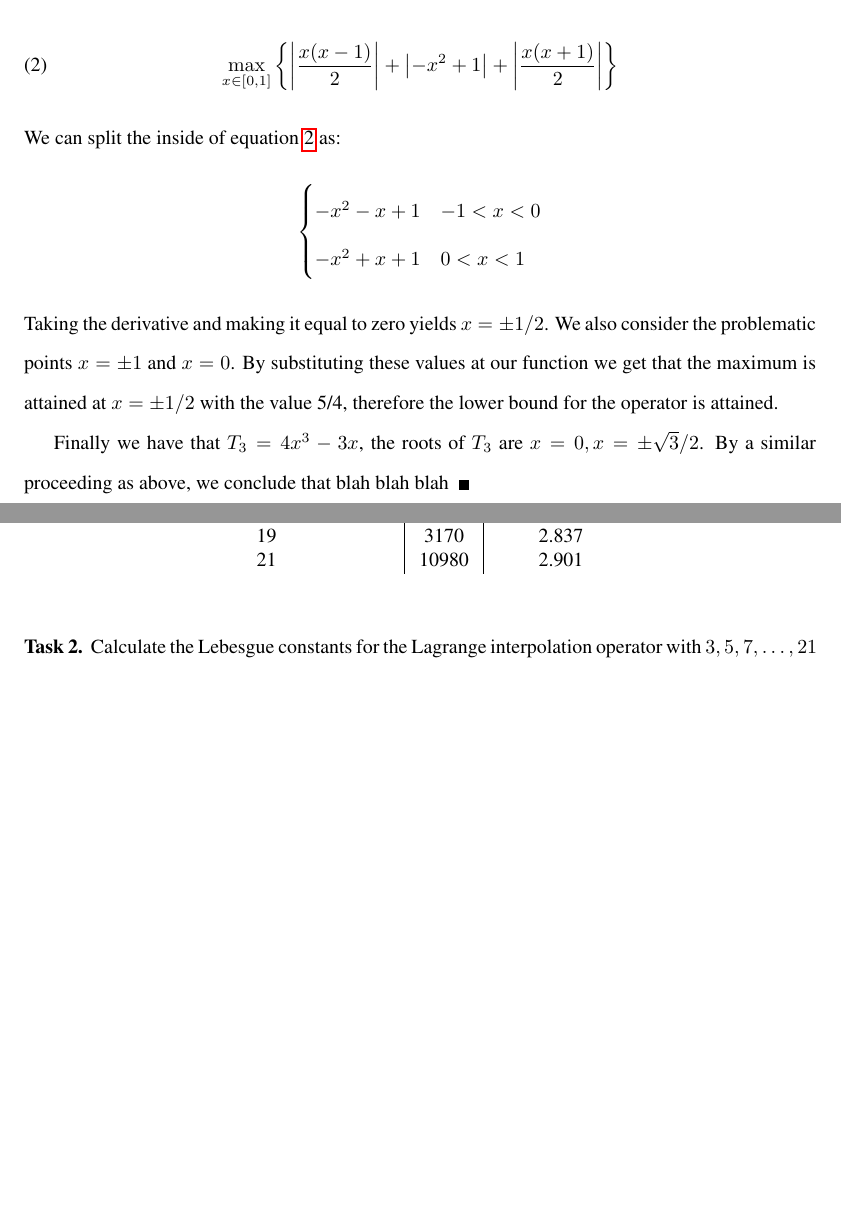
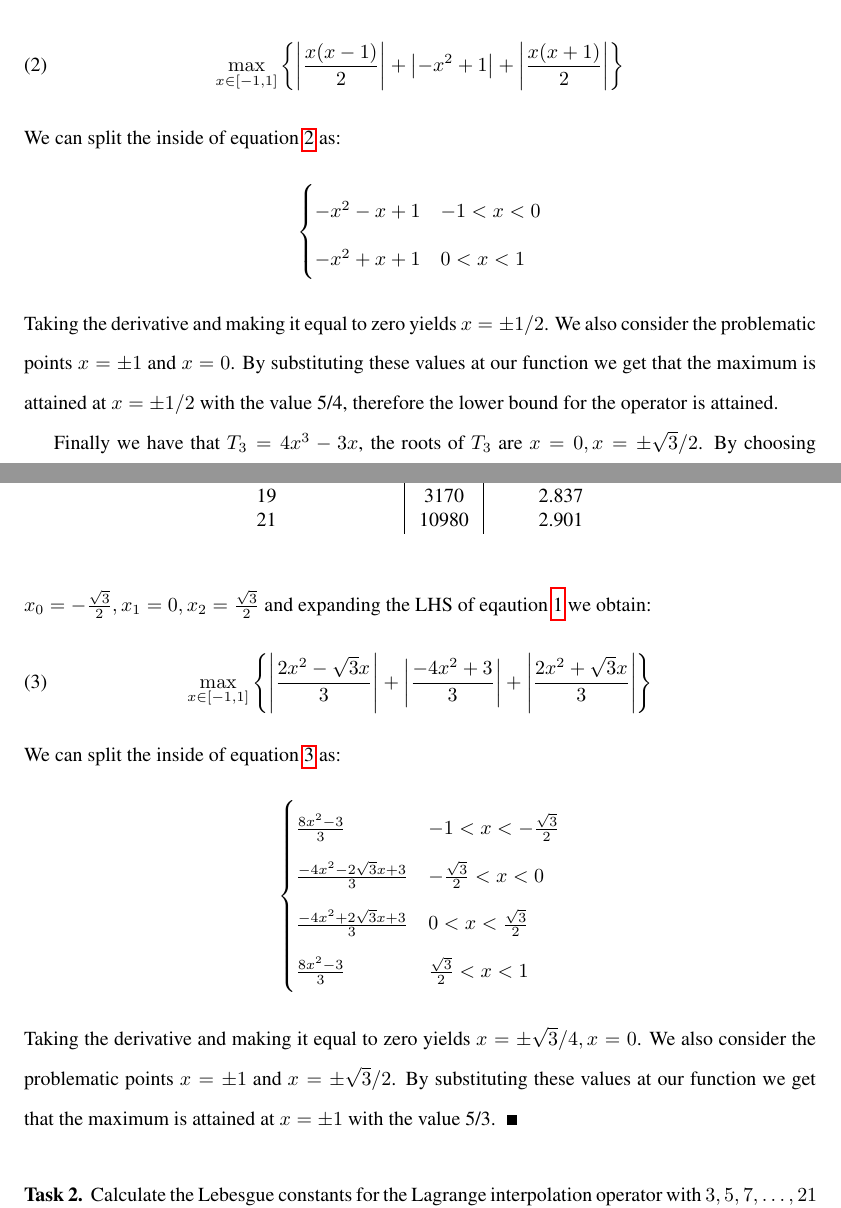
Before and after one commit to emiljoha/NUMA12, a LaTeX problem sheet (homework_2/report.tex, which reads homework_2/task_1.tex): two parts of pages 1 and 2 of 6, joined at a grey line, cut so that both start at the same text, the shorter picture padded with empty space. Compiled offline with pdfLaTeX.

Commit message:
task 1 only proof remaining

```diff
--- a/homework_2/task_1.tex
+++ b/homework_2/task_1.tex
@@ -18,7 +18,7 @@ Where $l_i$ are the Lagrange basis polynomials. blah blah blah some proof blah b
 
 If, as stated, we take the points $x_0 = -1, x_1 = 0, x_2 = 1$ and expand the LHS of equation \ref{e1} we obtain:
 \begin{equation}
-\max_{x \in [0,1]} \left \{ \left | \frac{x(x-1)}{2} \right | + \left | -x^2+1 \right | + \left | \frac{x(x+1)}{2} \right | \right \}
+\max_{x \in [-1,1]} \left \{ \left | \frac{x(x-1)}{2} \right | + \left | -x^2+1 \right | + \left | \frac{x(x+1)}{2} \right | \right \}
 \label{e2}
 \end{equation}
 We can split the inside of equation \ref{e2} as:
@@ -29,7 +29,20 @@ We can split the inside of equation \ref{e2} as:
 \]
 Taking the derivative and making it equal to zero yields $x = \pm 1/2$. We also consider the problematic points $x = \pm 1$ and $x = 0$. By substituting these values at our function we get that the maximum is attained at $x=\pm 1/2$ with the value 5/4, therefore the lower bound for the operator is attained.
 
-Finally we have that $T_3 = 4x^3-3x$, the roots of $T_3$ are $x=0, x=\pm \sqrt{3}/2$. By a similar proceeding as above, we conclude that blah blah blah
+Finally we have that $T_3 = 4x^3-3x$, the roots of $T_3$ are $x=0, x=\pm \sqrt{3}/2$. By choosing $x_0 = -\frac{\sqrt{3}}{2}, x_1 = 0, x_2 = \frac{\sqrt{3}}{2}$ and expanding the LHS of eqaution \ref{e1} we obtain:
+\begin{equation}
+\max_{x \in [-1,1]} \left \{ \left | \frac{2x^2-\sqrt{3}x}{3} \right | + \left | \frac{-4x^2+3}{3} \right | + \left | \frac{2x^2+\sqrt{3}x}{3} \right | \right \}
+\label{e3}
+\end{equation}
+We can split the inside of equation \ref{e3} as:
+\[ \begin{cases}
+      \frac{8x^2-3}{3}  &-1< x< -\frac{\sqrt{3}}{2} \\
+      \frac{-4x^2-2\sqrt{3}x+3}{3}  &-\frac{\sqrt{3}}{2}< x< 0 \\
+      \frac{-4x^2+2\sqrt{3}x+3}{3} & 0 < x < \frac{\sqrt{3}}{2} \\
+      \frac{8x^2-3}{3} & \frac{\sqrt{3}}{2}<x<1
+   \end{cases}
+\]
+Taking the derivative and making it equal to zero yields $x = \pm \sqrt{3}/4, x = 0$. We also consider the problematic points $x = \pm 1$ and $x = \pm \sqrt{3}/2$. By substituting these values at our function we get that the maximum is attained at $x=\pm 1$ with the value 5/3.
 \end{solution}
 
 %%% Local Variables:
```
